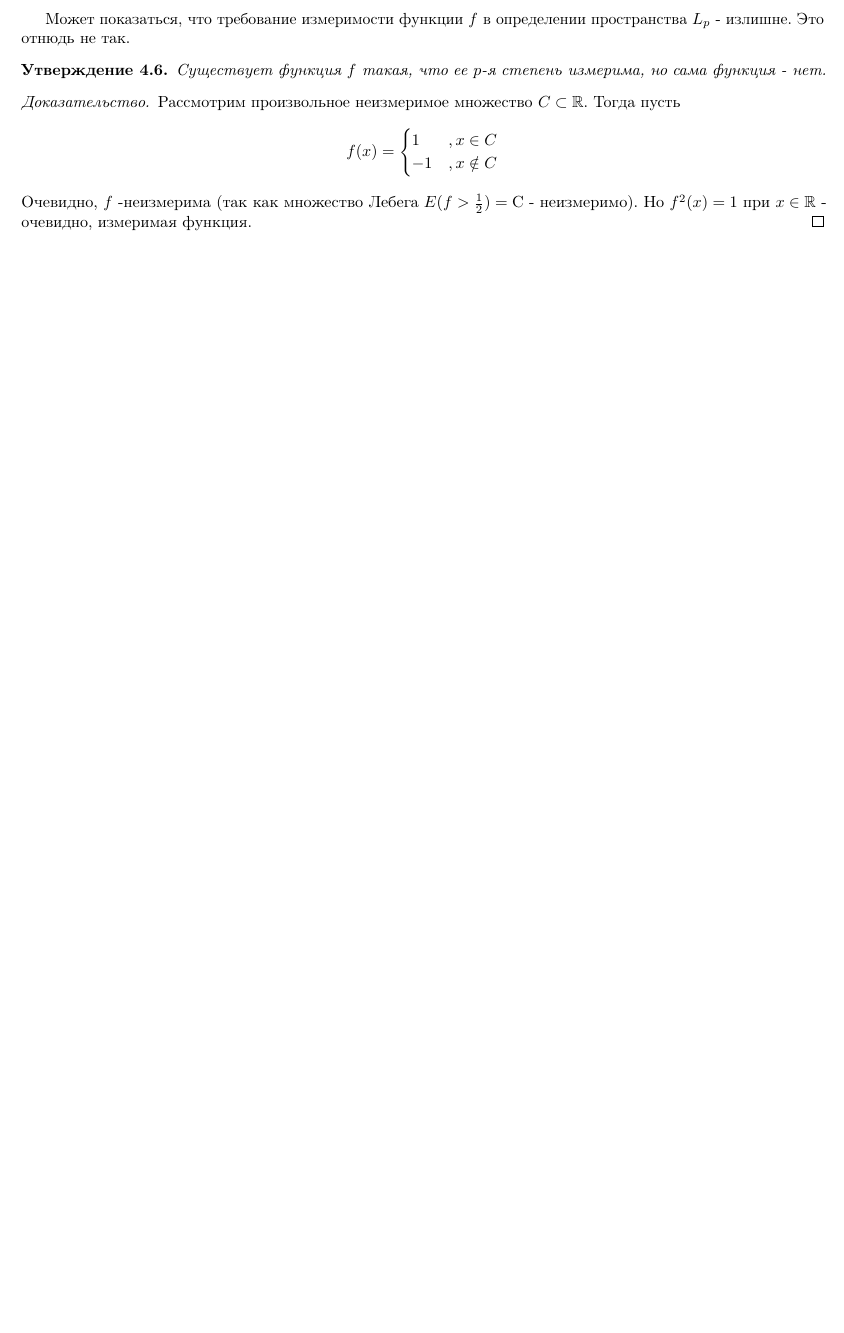
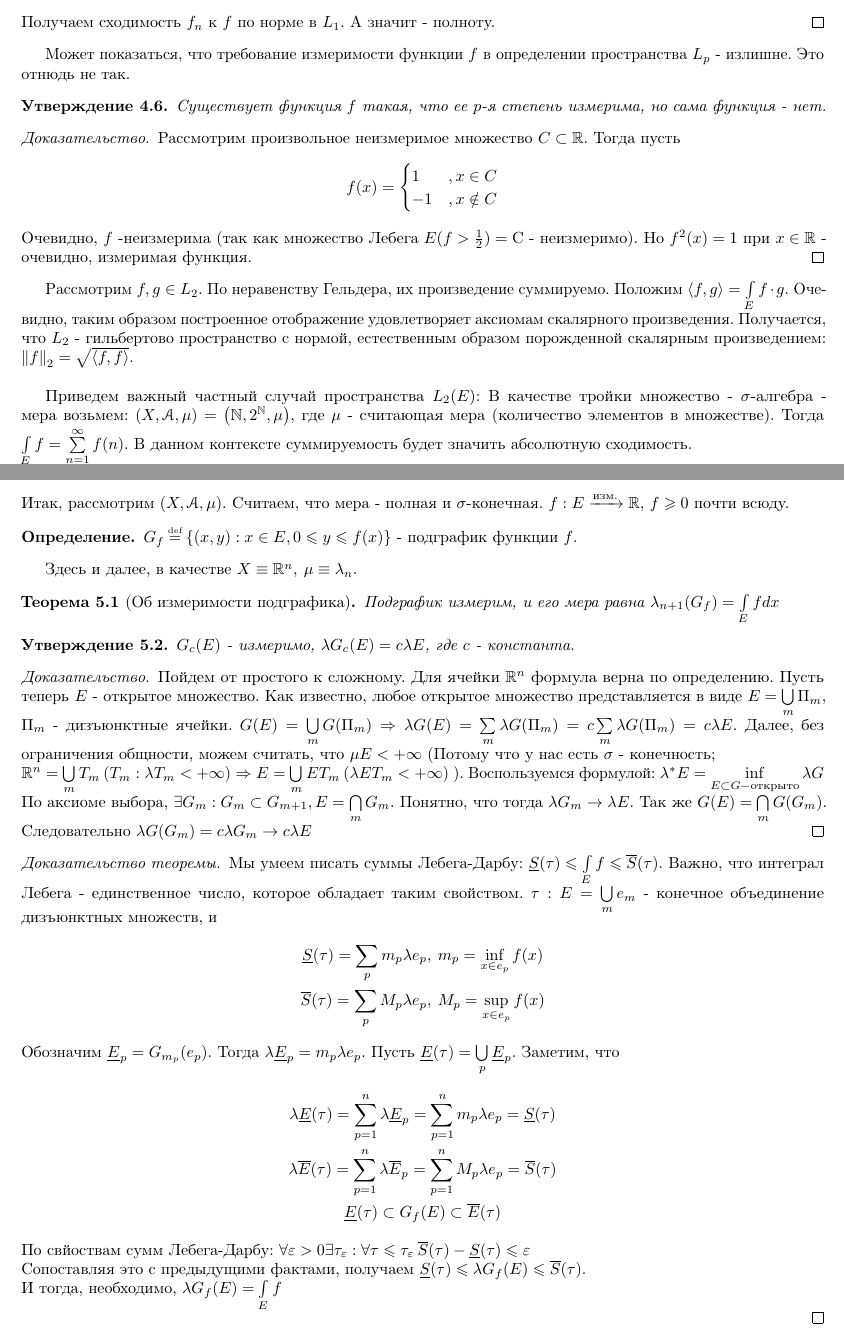
Before and after one commit to artemohanjanyan/matan, a LaTeX document (main.tex, which reads hg.tex, lp.tex): part of page 11 of 11 before the commit and two parts of pages 11 and 12 of 13 after it, the two joined at a grey line, cut at the place of the change, the shorter picture padded with empty space. Compiled offline with pdfLaTeX.

Commit message:
hypograph

```diff
--- /dev/null
+++ b/hg.tex
@@ -0,0 +1,51 @@
+\section{Мера подграфика}
+
+Итак, рассмотрим $\left(X, \mathscr{A}, \mu \right)$. Считаем, что мера - полная и $\sigma$-конечная.
+$f: E \xrightarrow[]{\text{изм.}} \mathbb{R}$, $f \geqslant 0$ почти всюду.
+\begin{definition}
+	$G_f \defeq \left\{ (x,y) : x \in E, 0 \leqslant y \leqslant f(x) \right\}$ - подграфик функции $f$.
+\end{definition}
+
+Здесь и далее, в качестве $X \equiv \mathbb{R}^{n}, \: \mu \equiv \lambda_n$.
+
+\begin{theorem}[Об измеримости подграфика]
+	Подграфик измерим, и его мера равна $\lambda_{n + 1}(G_f) = \intl{E} fdx$
+\end{theorem}
+
+\begin{statement}
+	$G_c(E)$ - измеримо, $\lambda G_c(E) = c \lambda E$, где $c$ - константа.
+\end{statement}
+
+\begin{proof}
+	Пойдем от простого к сложному. Для ячейки $\mathbb{R}^n$ формула верна по определению.
+	Пусть теперь $E$ - открытое множество. Как известно, любое открытое множество представляется в виде $E = \bigcup\limits_{m} \Pi_m$, $\Pi_m$ - дизъюнктные ячейки.
+	$G(E) = \bigcup\limits_{m} G(\Pi_m) \Rightarrow \lambda G(E) = \sum\limits_{m} \lambda G(\Pi_m) = c \sum\limits_{m}\lambda G(\Pi_m) = c\lambda E$.
+	Далее, без ограничения общности, можем считать, что $\mu E < +\infty$ (Потому что у нас есть $\sigma$ - конечность;
+	$\\ \mathbb{R}^n = \bigcup\limits_{m}T_m \:\:(T_m : \lambda T_m < +\infty)\Rightarrow E = \bigcup\limits_{m} ET_m \:\: (\lambda ET_m < +\infty)$ ).
+	Воспользуемся формулой: $\lambda^{\ast} E = \inf\limits_{E\subset G - \text{открыто}} \lambda G$
+	По аксиоме выбора,  $\exists G_m : G_m \subset G_{m + 1}, E = \bigcap\limits_{m} G_m$. Понятно, что тогда $\lambda G_m \rightarrow \lambda E$.
+	Так же $G(E) = \bigcap\limits_{m} G(G_m)$. Следовательно $\lambda G(G_m) =  c\lambda G_m \rightarrow c\lambda E$
+\end{proof}
+
+\begin{proof}[Доказательство теоремы]
+	Мы умеем писать суммы Лебега-Дарбу: $\underline{S}(\tau) \leqslant \intl{E} f \leqslant \overline{S}(\tau)$.
+	Важно, что интеграл Лебега - единственное число, которое обладает таким свойством. $\tau : E = \bigcup\limits_{m} e_m$ - конечное объединение дизъюнктных множеств, и
+	\begin{gather*}
+		\underline{S}(\tau) = \sum\limits_{p} m_p \lambda e_p, \:m_p = \inf\limits_{x \in e_p} f(x) \\
+		\overline{S}(\tau) = \sum\limits_{p} M_p \lambda e_p, \:M_p = \sup\limits_{x \in e_p} f(x)
+	\end{gather*}
+	Обозначим $\underline{E}_p = G_{m_p}(e_p)$. Тогда $\lambda \underline{E}_p = m_p \lambda e_p$. Пусть $\underline{E}(\tau) = \bigcup\limits_{p}\underline{E}_p$.
+	Заметим, что
+	\begin{gather*}
+		\lambda\underline{E}(\tau) = \sum\limits_{p = 1}^{n}\lambda\underline{E}_p = \sum\limits_{p = 1}^{n} m_p \lambda e_p = \underline{S}(\tau) \\
+		\lambda\overline{E}(\tau) = \sum\limits_{p = 1}^{n}\lambda\overline{E}_p = \sum\limits_{p = 1}^{n} M_p \lambda e_p = \overline{S}(\tau) \\
+		\underline{E}(\tau) \subset G_f(E) \subset \overline{E}(\tau)
+	\end{gather*}
+	По свйоствам сумм Лебега-Дарбу: $\feps > 0 \exists \tau_{\Epsilon}: \forall \tau \leqslant \tau_{\Epsilon}\:
+	\overline{S}(\tau) - \underline{S}(\tau) \leqslant \Epsilon \\$
+	Сопоставляя это с предыдущими фактами, получаем $\underline{S}(\tau) \leqslant \lambda G_f(E) \leqslant \overline{S}(\tau).\\$
+	И тогда, необходимо, $\lambda G_f(E) = \intl{E} f$
+
+\end{proof}
+
+\newpage
--- a/lp.tex
+++ b/lp.tex
@@ -114,3 +126,27 @@
+	Отсюда, по лемме, $\exists(n_1 < n_2 < \dots < n_k < \dots) : f_{n_k} \xrightarrow[k \rightarrow +\infty]{} f$ почти всюду на $E$.
+	Коль скоро $k$ - фиксированное, $\abs{f_{n_k} - f_{n_m}} \xrightarrow[m \rightarrow +\infty]{} \abs{f_{n_k} - f}$ почти всюду на $E$.
+	По теореме Фату:
+	\begin{gather*}
+		\intl{E}\abs{f_{n_k} - f} \leqslant \sup\limits_{m}\intl{E} \abs{f_{n_k} - f_{n_m}}
+	\end{gather*}
+	В силу $\normpp{f_{n_k} - f_{n_m}}{1}\xrightarrow[k,m \rightarrow +\infty]{} 0$
+	\begin{gather*}
+		\feps>0\exists M : \forall k, m > M \Rightarrow \normpp{f_{n_k} - f_{n_m}}{1}\leqslant \Epsilon
+	\end{gather*}
+	Без ограничения общности можем считать, что $k$ и $m$ удовлетворяют вышеприведенному условию.
+	Получаем, что
+	\begin{gather*}
+		\forall k > M \Rightarrow \intl{E} \abs{f_{n_k} - f} \leqslant \Epsilon
+	\end{gather*}
+	Отсюда, $f_{n_k} - f$ суммируема, а значит $\in L_1$. Но, по условию, $f_{n_k} \in L_1 \Rightarrow f \in L_1$.
+	Так же, мы знаем, что $\normpp{f_{n_k} - f}{1} \leqslant \Epsilon$, что, в свою очередь означает, что $f_{n_k} \rightarrow f$ по норме в $L_1$.
+	Оценим $\normpp{f_n - f}{1}$:
+	\begin{gather*}
+		\normpp{f_n - f}{1} \leqslant \normpp{f_{n_k} - f_n}{1} + \normpp{f_{n_k} - f}{1} \\
+		\normpp{f_{n_k} - f_n}{1} \xrightarrow[n,k \rightarrow +\infty]{} 0 \\
+		\normpp{f_{n_k} - f}{1}   \xrightarrow[k \rightarrow +\infty]{} 0
+	\end{gather*}
+	Получаем сходимость $f_n$ к $f$ по норме в $L_1$. А значит - полноту.
 \end{proof}
 
 Может показаться, что требование измеримости функции $f$ в определении пространства $L_p$ -  излишне. Это отнюдь не так.
@@ -129,3 +165,15 @@
 	\end{gather*}
 	Очевидно, $f$ -неизмерима (так как множество Лебега $E(f > \frac{1}{2}) = С$ - неизмеримо). Но $f^2(x) = 1$ при $x \in \mathbb{R}$ - очевидно, измеримая функция.
 \end{proof}
+
+
+Рaссмотрим $f, g \in L_2$. По неравенству Гельдера, их произведение суммируемо. Положим $\scalarp{f}{g} = \intl{E} f\cdot g$.
+Очевидно, таким образом построенное отображение удовлетворяет аксиомам скалярного произведения.
+Получается, что $L_2$ - гильбертово пространство с нормой, естественным образом порожденной скалярным произведением: $\normpp{f}{2} = \sqrt{\scalarp{f}{f}}$.\newline
+
+Приведем важный частный случай пространства $L_2(E)$: В качестве тройки множество - $\sigma$-алгебра - мера возьмем:
+$\left(X, \mathscr{A}, \mu \right) = \left(\mathbb{N}, 2^{\mathbb{N}}, \mu\right)$, где $\mu$ - считающая мера (количество элементов в множестве).
+Тогда $\intl{E} f = \sum\limits_{n = 1}^{\infty} f(n)$. В данном контексте суммируемость будет значить абсолютную сходимость.
+\newline
+Рассмотрим $L_2(\mathbb{N})$, Обозначаем $a_n = f(n)$. Тогда $f \in L_2 (\mathbb{N}) \Leftrightarrow \sum\limits_{n} a^2_n < +\infty$. Принято бозначать $L_2(\mathbb{N}) = l_2$
+\newpage
```
Also changed, not shown: fub.tex (added, +1 -0 lines), main.tex (+5 -0 lines), lp.tex (12 more changed lines).
